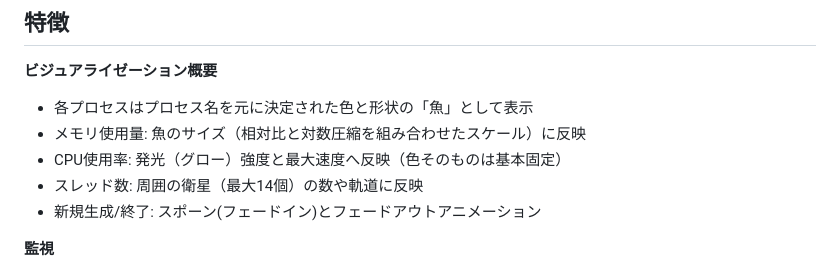
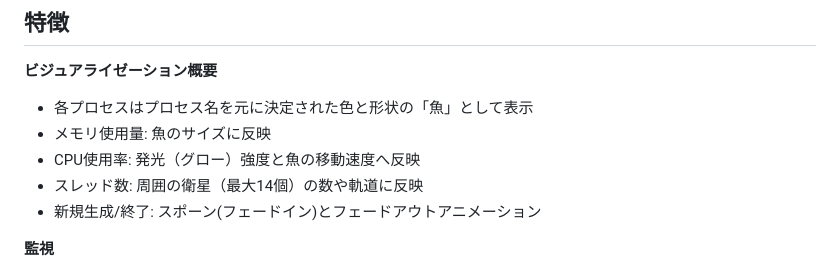
Before and after one commit to mouri-lab/process-aquarium, a Markdown page: README.md, the part around the change. Rendered like a GitHub page.

```diff
--- a/README.md
+++ b/README.md
@@ -14,8 +14,8 @@
 
 **ビジュアライゼーション概要**
 - 各プロセスはプロセス名を元に決定された色と形状の「魚」として表示
-- メモリ使用量: 魚のサイズ（相対比と対数圧縮を組み合わせたスケール）に反映
-- CPU使用率: 発光（グロー）強度と最大速度へ反映（色そのものは基本固定）
+- メモリ使用量: 魚のサイズに反映
+- CPU使用率: 発光（グロー）強度と魚の移動速度へ反映
 - スレッド数: 周囲の衛星（最大14個）の数や軌道に反映
 - 新規生成/終了: スポーン(フェードイン)とフェードアウトアニメーション
 
```
